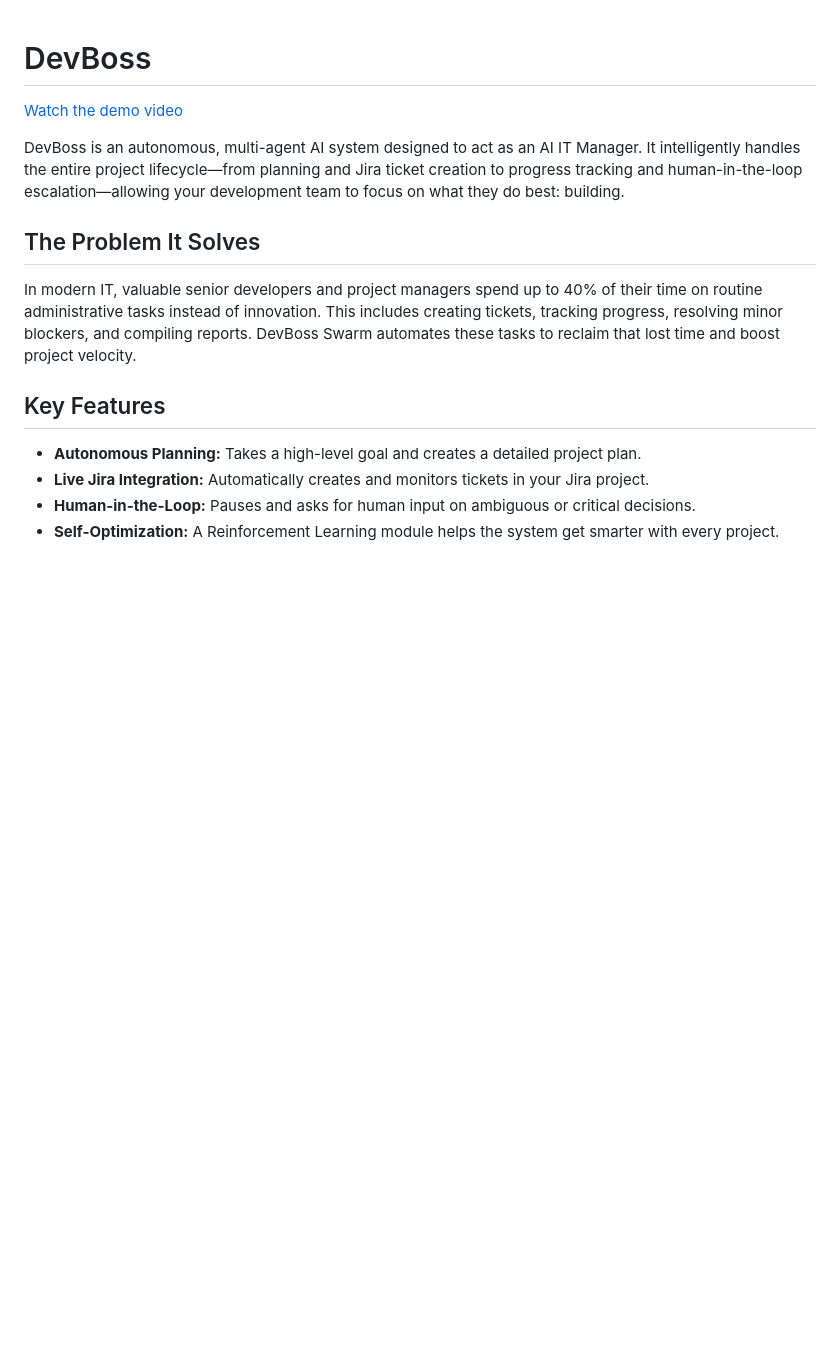
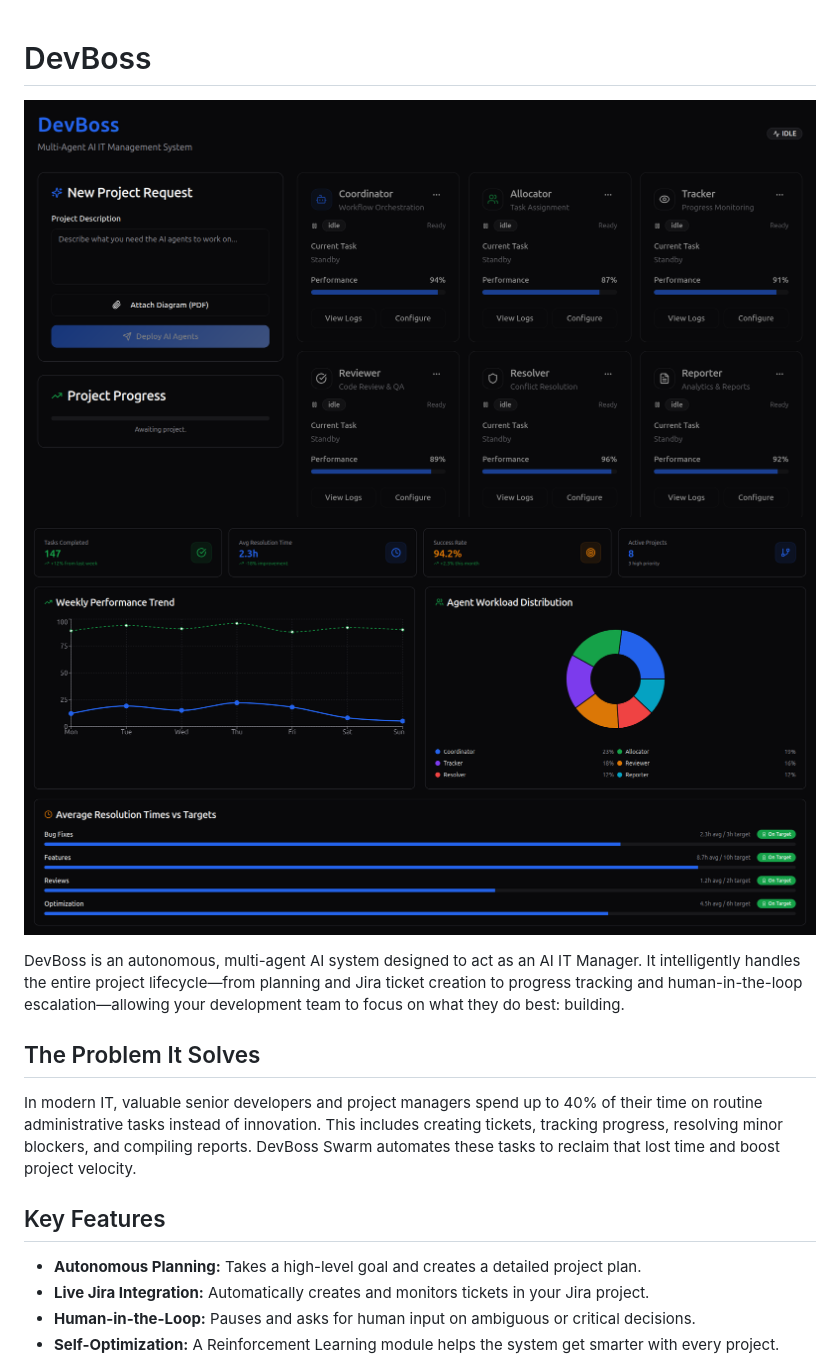
Before and after one commit to rohitkshirsagar19/DevBoss, a Markdown page: README.md, the part around the change. Rendered like a GitHub page; pictures changed too: img/img1.png (added), img/img2.png (added); blank space fills up the shorter version.

Commit message:
DOCS: Updated the README.md

```diff
--- a/README.md
+++ b/README.md
@@ -1,6 +1,9 @@
 # DevBoss
 
-[Watch the demo video](video/demo.mp4)
+![](./img/img1.png)
+![](./img/img2.png)
+
+
 
 
 DevBoss is an autonomous, multi-agent AI system designed to act as an AI IT Manager. It intelligently handles the entire project lifecycle—from planning and Jira ticket creation to progress tracking and human-in-the-loop escalation—allowing your development team to focus on what they do best: building.
```
